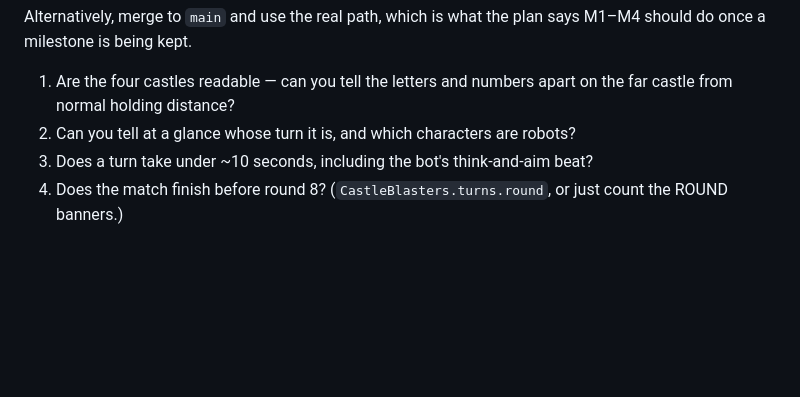
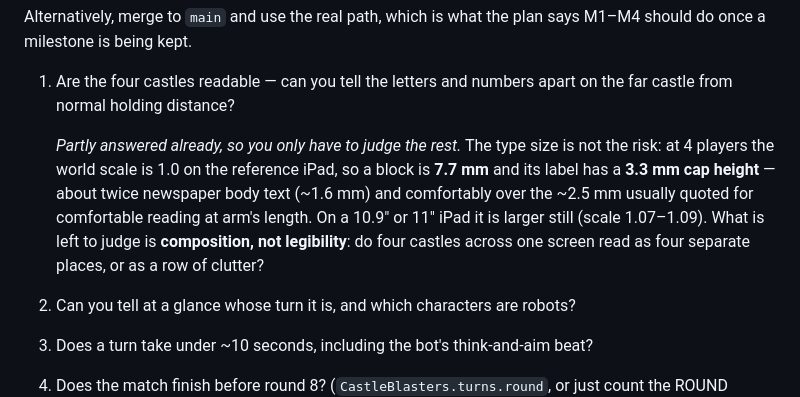
Before and after one commit to bryllelagunda/kid-apps, a Markdown page: castle-blasters/CLAUDE.md, the part around the change. Rendered like a GitHub page; blank space fills up the shorter version.

Commit message:
docs(castle-blasters): narrow the P5 readability question to composition
The type-size half of "are the castles readable at 4 players" is arithmetic,
not judgement: at 4 players the world scale is 1.0 on the reference iPad, so a
block is 7.7 mm and its label has a 3.3 mm cap height — roughly twice newspaper
body text and well over the ~2.5 mm comfortable-reading guidance. Larger again
on a 10.9" or 11" iPad.

So the falsification test does not need to re-answer that. What it still has to
answer is composition: whether four castles across one screen read as four
separate places or as a row of clutter. Recorded so the person holding the iPad
knows which question is actually open.

Co-Authored-By: Claude Opus 5 (1M context) <noreply@anthropic.com>

```diff
--- a/castle-blasters/CLAUDE.md
+++ b/castle-blasters/CLAUDE.md
@@ -500,6 +500,15 @@ says M1–M4 should do once a milestone is being kept.
 
 1. Are the four castles readable — can you tell the letters and numbers apart
    on the far castle from normal holding distance?
+
+   *Partly answered already, so you only have to judge the rest.* The type
+   size is not the risk: at 4 players the world scale is 1.0 on the reference
+   iPad, so a block is **7.7 mm** and its label has a **3.3 mm cap height** —
+   about twice newspaper body text (~1.6 mm) and comfortably over the ~2.5 mm
+   usually quoted for comfortable reading at arm's length. On a 10.9" or 11"
+   iPad it is larger still (scale 1.07–1.09). What is left to judge is
+   **composition, not legibility**: do four castles across one screen read as
+   four separate places, or as a row of clutter?
 2. Can you tell at a glance whose turn it is, and which characters are robots?
 3. Does a turn take under ~10 seconds, including the bot's think-and-aim beat?
 4. Does the match finish before round 8? (`CastleBlasters.turns.round`, or
```
